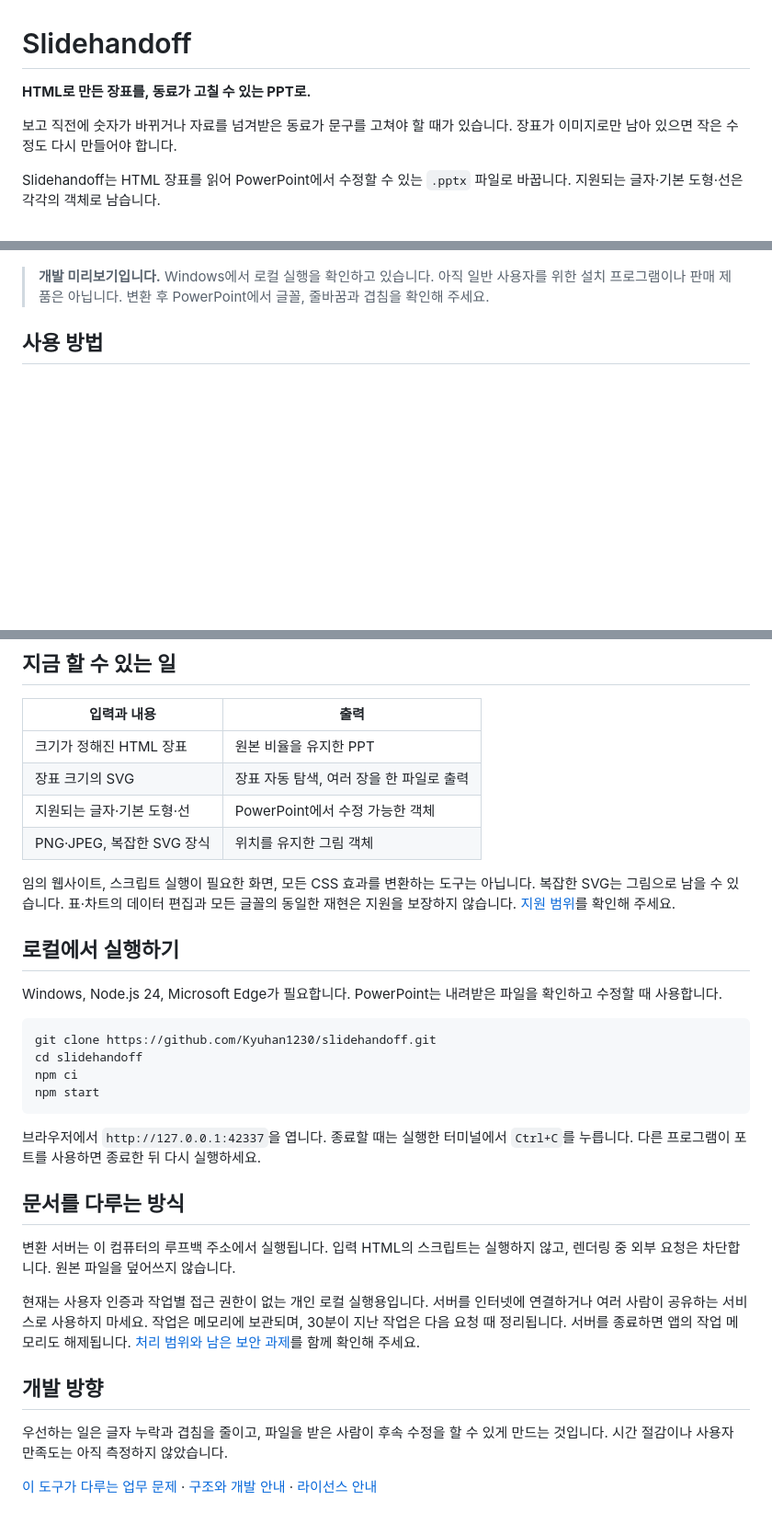
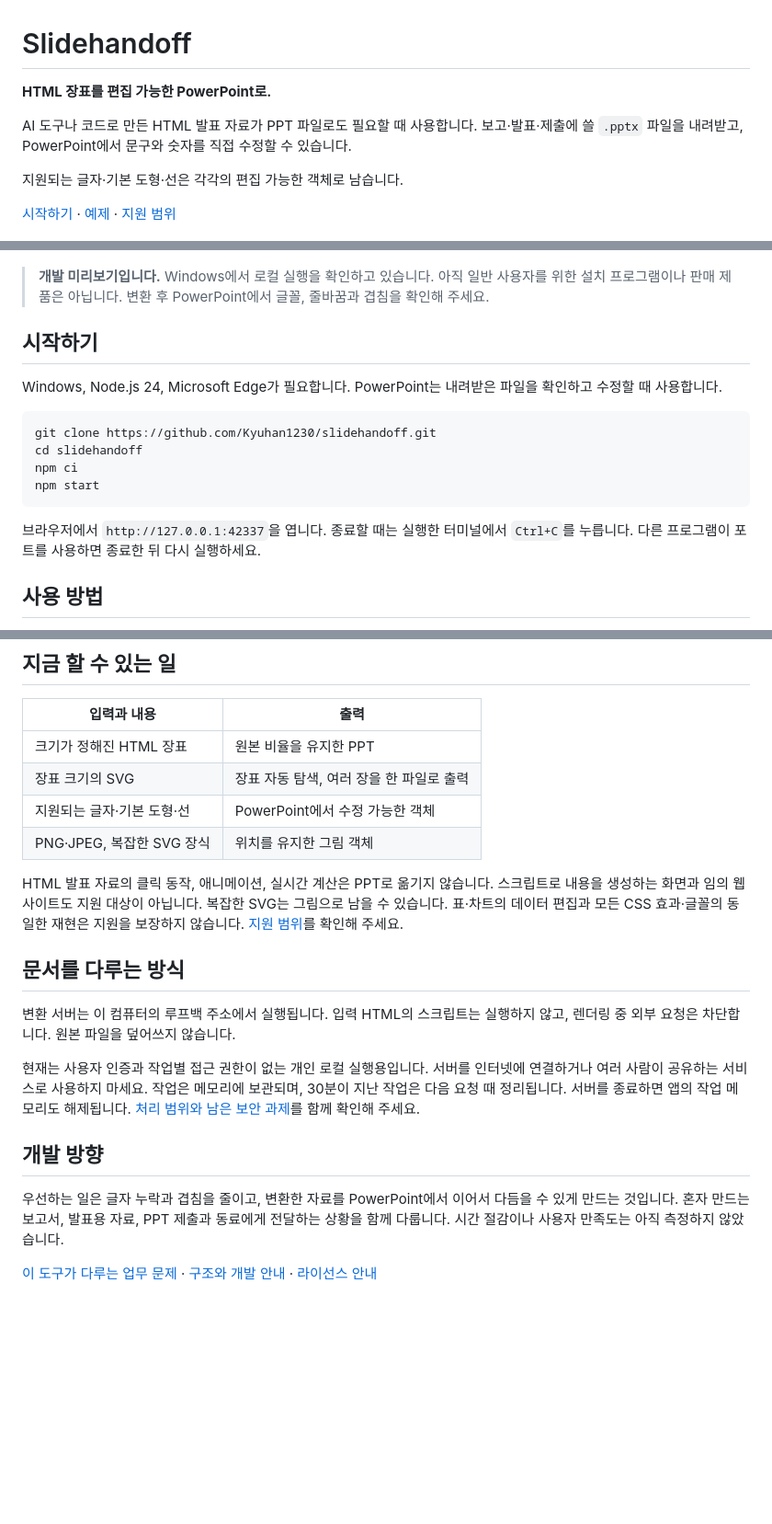
Before and after one commit to Kyuhan1230/ppt-again, a Markdown page: README.md, 3 parts joined by grey strips. Shown at 92% size. GitHub-like rendering; blank space fills up the shorter version.

Commit message:
docs: explain personal use and PowerPoint output

````diff
--- a/README.md
+++ b/README.md
@@ -1,14 +1,29 @@
 # Slidehandoff
 
-**HTML로 만든 장표를, 동료가 고칠 수 있는 PPT로.**
+**HTML 장표를 편집 가능한 PowerPoint로.**
 
-보고 직전에 숫자가 바뀌거나 자료를 넘겨받은 동료가 문구를 고쳐야 할 때가 있습니다. 장표가 이미지로만 남아 있으면 작은 수정도 다시 만들어야 합니다.
+AI 도구나 코드로 만든 HTML 발표 자료가 PPT 파일로도 필요할 때 사용합니다. 보고·발표·제출에 쓸 `.pptx` 파일을 내려받고, PowerPoint에서 문구와 숫자를 직접 수정할 수 있습니다.
 
-Slidehandoff는 HTML 장표를 읽어 PowerPoint에서 수정할 수 있는 `.pptx` 파일로 바꿉니다. 지원되는 글자·기본 도형·선은 각각의 객체로 남습니다.
+지원되는 글자·기본 도형·선은 각각의 편집 가능한 객체로 남습니다.
+
+[시작하기](#시작하기) · [예제](examples) · [지원 범위](docs/supported-inputs.md)
 
 ![가상 주간 보고 예제를 변환한 화면](docs/images/workflow.png)
 
 > **개발 미리보기입니다.** Windows에서 로컬 실행을 확인하고 있습니다. 아직 일반 사용자를 위한 설치 프로그램이나 판매 제품은 아닙니다. 변환 후 PowerPoint에서 글꼴, 줄바꿈과 겹침을 확인해 주세요.
+
+## 시작하기
+
+Windows, Node.js 24, Microsoft Edge가 필요합니다. PowerPoint는 내려받은 파일을 확인하고 수정할 때 사용합니다.
+
+```sh
+git clone https://github.com/Kyuhan1230/slidehandoff.git
+cd slidehandoff
+npm ci
+npm start
+```
+
+브라우저에서 `http://127.0.0.1:42337`을 엽니다. 종료할 때는 실행한 터미널에서 `Ctrl+C`를 누릅니다. 다른 프로그램이 포트를 사용하면 종료한 뒤 다시 실행하세요.
 
 ## 사용 방법
 
@@ -27,20 +42,7 @@ Slidehandoff는 HTML 장표를 읽어 PowerPoint에서 수정할 수 있는 `.pp
 | 지원되는 글자·기본 도형·선 | PowerPoint에서 수정 가능한 객체 |
 | PNG·JPEG, 복잡한 SVG 장식 | 위치를 유지한 그림 객체 |
 
-임의 웹사이트, 스크립트 실행이 필요한 화면, 모든 CSS 효과를 변환하는 도구는 아닙니다. 복잡한 SVG는 그림으로 남을 수 있습니다. 표·차트의 데이터 편집과 모든 글꼴의 동일한 재현은 지원을 보장하지 않습니다. [지원 범위](docs/supported-inputs.md)를 확인해 주세요.
-
-## 로컬에서 실행하기
-
-Windows, Node.js 24, Microsoft Edge가 필요합니다. PowerPoint는 내려받은 파일을 확인하고 수정할 때 사용합니다.
-
-```sh
-git clone https://github.com/Kyuhan1230/slidehandoff.git
-cd slidehandoff
-npm ci
-npm start
-```
-
-브라우저에서 `http://127.0.0.1:42337`을 엽니다. 종료할 때는 실행한 터미널에서 `Ctrl+C`를 누릅니다. 다른 프로그램이 포트를 사용하면 종료한 뒤 다시 실행하세요.
+HTML 발표 자료의 클릭 동작, 애니메이션, 실시간 계산은 PPT로 옮기지 않습니다. 스크립트로 내용을 생성하는 화면과 임의 웹사이트도 지원 대상이 아닙니다. 복잡한 SVG는 그림으로 남을 수 있습니다. 표·차트의 데이터 편집과 모든 CSS 효과·글꼴의 동일한 재현은 지원을 보장하지 않습니다. [지원 범위](docs/supported-inputs.md)를 확인해 주세요.
 
 ## 문서를 다루는 방식
 
@@ -50,6 +52,6 @@ npm start
 
 ## 개발 방향
 
-우선하는 일은 글자 누락과 겹침을 줄이고, 파일을 받은 사람이 후속 수정을 할 수 있게 만드는 것입니다. 시간 절감이나 사용자 만족도는 아직 측정하지 않았습니다.
+우선하는 일은 글자 누락과 겹침을 줄이고, 변환한 자료를 PowerPoint에서 이어서 다듬을 수 있게 만드는 것입니다. 혼자 만드는 보고서, 발표용 자료, PPT 제출과 동료에게 전달하는 상황을 함께 다룹니다. 시간 절감이나 사용자 만족도는 아직 측정하지 않았습니다.
 
 [이 도구가 다루는 업무 문제](docs/workflow.md) · [구조와 개발 안내](docs/development.md) · [라이선스 안내](NOTICE.md)
````
Also changed, not shown: docs/workflow.md (+11 -7 lines).
